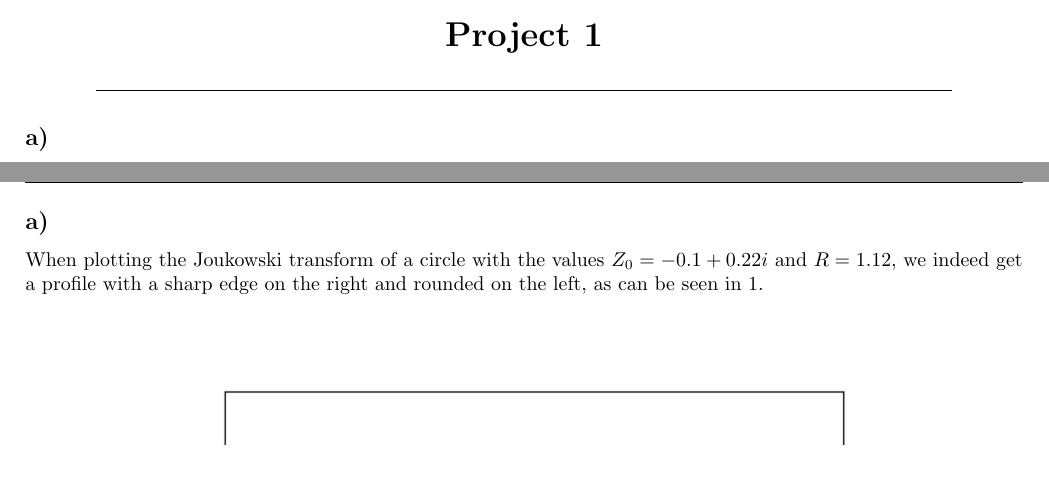
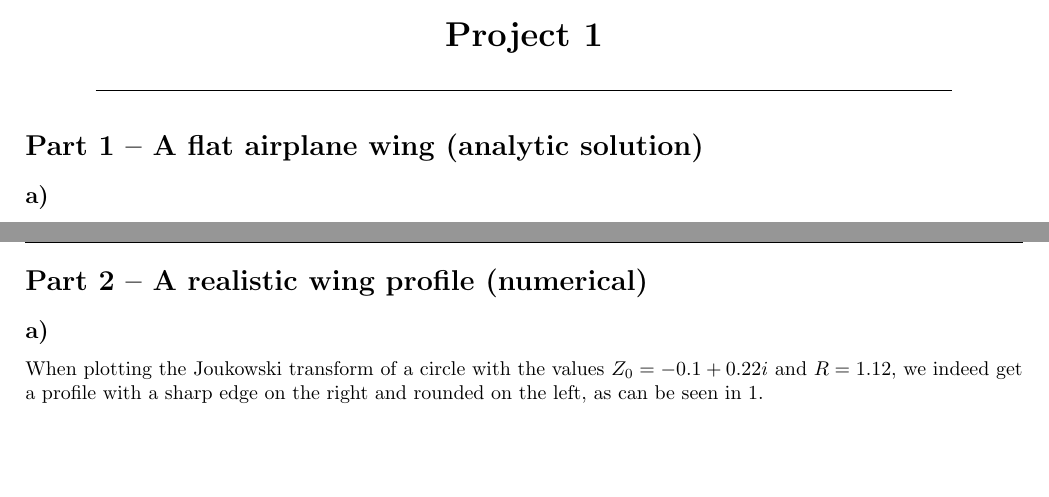
Before and after one commit to HiperLoop/Fluid-dynamics, a LaTeX document (LaTeX/main.tex): two parts of pages 1 and 4 of 9, joined at a grey line, cut so that both start at the same text, the shorter picture padded with empty space. Compiled offline with pdfLaTeX.

Commit message:
adding sections for part 1 and part 2.tex

```diff
--- a/LaTeX/main.tex
+++ b/LaTeX/main.tex
@@ -53,6 +53,8 @@
     \LARGE{\bfseries{ Project \AssignmentNum}}
     \line(1,0){430}
     \end{center}
+
+\section*{Part 1 -- A flat airplane wing (analytic solution)}
 
 \subsection*{a)}
 Note: In this problem, $Z$ refers to the coordinate in the cylinder-plane, which is why we also replace $z$ used within the definitions with $Z$.\\
@@ -172,6 +174,8 @@ We can now calculate the units:
     [\mathcal F_y]=[ \rho U^2b]=\frac{\text{kg}\cdot \text{m}^2}{\text{m}^3\cdot \text{s}^2}\cdot\text{m}=\frac{\text{kg}}{ \text{s}^2}=\frac{\text {N}}{\text{m}}
 \end{align*}
 The formula was derived with the non-dimensionalized length of $b$. We have to restore it at this point, so that we arrive at Newton per meter. This is also what is to be expected, as we are looking at a two-dimensional problem and the wind can only attack a one dimensional line instead of an area, which would be the real-world equivalent.
+
+\section*{Part 2 -- A realistic wing profile (numerical)}
 
 \subsection*{a)}
     When plotting the Joukowski transform of a circle with the values $Z_0=-0.1 + 0.22i$ and $R = 1.12$, we indeed get a profile with a sharp edge on the right and rounded on the left, as can be seen in \ref{fig:a_scatter}.
```
